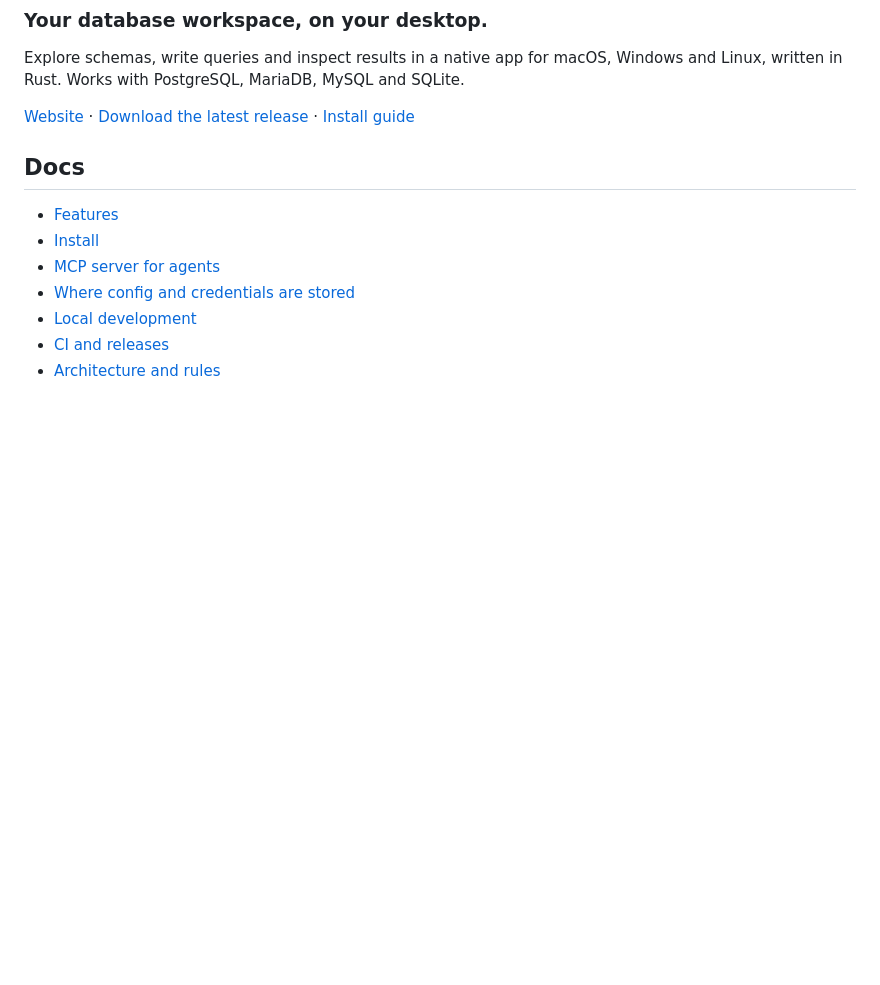
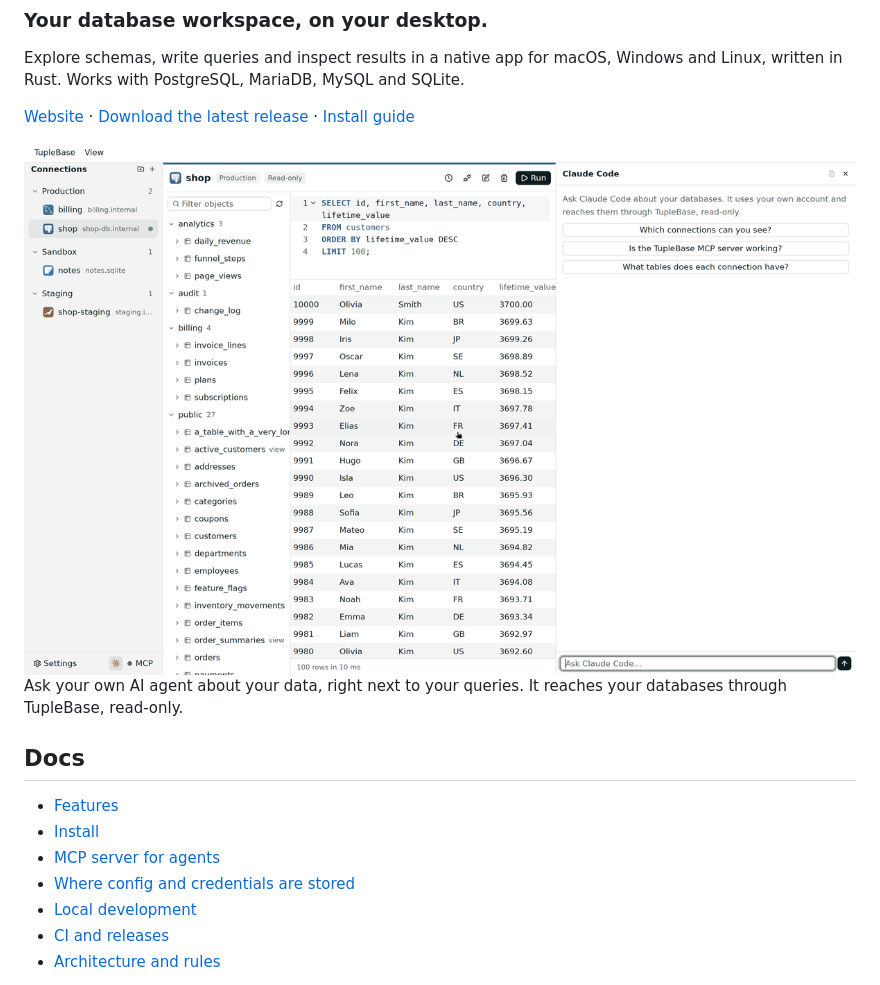
Before and after one commit to TupleBase/tuplebase-app, a Markdown page: README.md, the part around the change. Rendered like a GitHub page; pictures changed too: assets/readme/chat-demo.gif (added); blank space fills up the shorter version.

Commit message:
Show the chat panel at work in the README
A short GIF under the links: Claude Code, asked in the chat panel, finds
where customers drop out of the checkout funnel, beside a query and its
results. Recorded from the real app against the demo PostgreSQL data.

Co-Authored-By: Claude Opus 5.5 <noreply@anthropic.com>
Claude-Session: https://claude.ai/code/session_015czeSFRWxjMDJbshskr1k5

```diff
--- a/README.md
+++ b/README.md
@@ -8,6 +8,11 @@ Explore schemas, write queries and inspect results in a native app for macOS, Wi
 Linux, written in Rust. Works with PostgreSQL, MariaDB, MySQL and SQLite.
 
 [Website](https://tuplebase.app) · [Download the latest release](https://github.com/TupleBase/tuplebase-app/releases/latest) · [Install guide](docs/INSTALL.md)
+
+<img src="assets/readme/chat-demo.gif" alt="TupleBase with a PostgreSQL database open: the schema browser, a query and its results, and the chat panel, where Claude Code answers where customers drop out of the checkout funnel" width="100%">
+
+Ask your own AI agent about your data, right next to your queries. It reaches your databases
+through TupleBase, read-only.
 
 ## Docs
 
```
